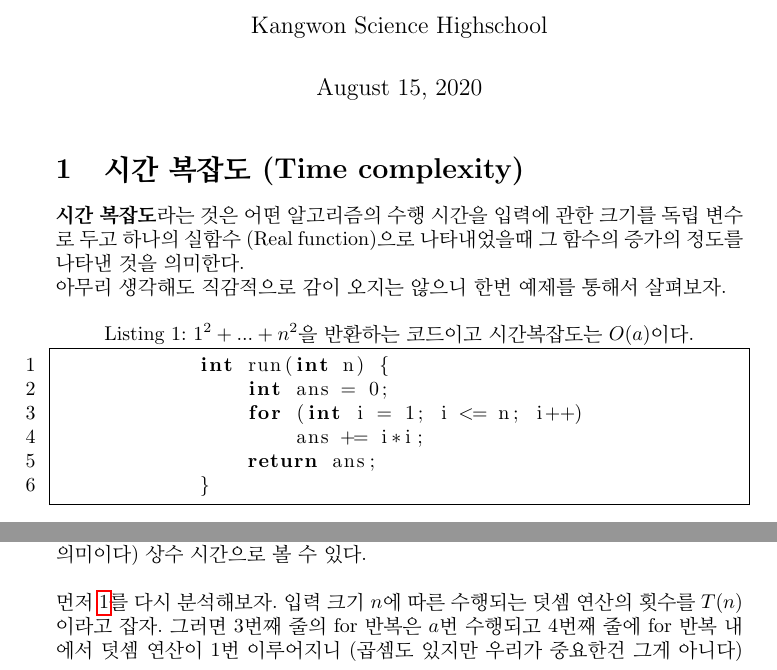
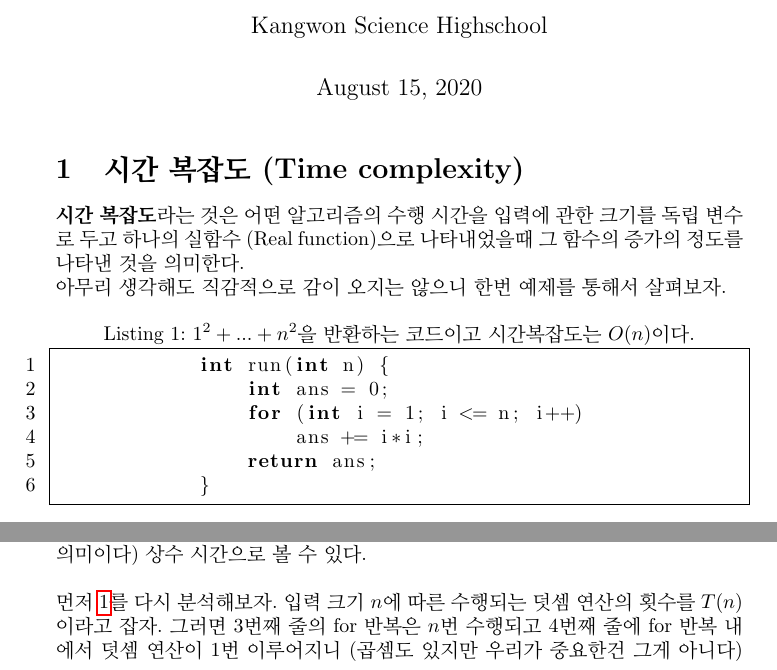
Before and after one commit to KSHS-POINTER-28th/Algorithm-Seminar-Material, a LaTeX document (1 - Time complexity and analysis/1_Time_complexity_and_analysis.tex): two parts of pages 1 and 2 of 3, joined at a grey line, cut so that both start at the same text. Compiled offline with pdfLaTeX.

Commit message:
Fix typo

```diff
--- a/1 - Time complexity and analysis/1_Time_complexity_and_analysis.tex
+++ b/1 - Time complexity and analysis/1_Time_complexity_and_analysis.tex
@@ -36,7 +36,7 @@
         \linespread{1.25}
         \textbf{시간 복잡도}라는 것은 어떤 알고리즘의 수행 시간을 입력에 관한 크기를 독립 변수로 두고 하나의 실함수 (Real function)으로 나타내었을때 그 함수의 증가의 정도를 나타낸 것을 의미한다. \\
         아무리 생각해도 직감적으로 감이 오지는 않으니 한번 예제를 통해서 살펴보자.
-        \begin{lstlisting}[label=code1,caption={$1^{2} + ... + n^{2}$을 반환하는 코드이고 시간복잡도는 $O(a)$이다.}]
+        \begin{lstlisting}[label=code1,caption={$1^{2} + ... + n^{2}$을 반환하는 코드이고 시간복잡도는 $O(n)$이다.}]
             int run(int n) {
                 int ans = 0;
                 for (int i = 1; i <= n; i++)
@@ -96,7 +96,7 @@
         여기에서 \textbf{연산}은, 무조건 상수 시간에 수행되는 연산으로 잡아야 한다.
         상수 시간이라는 것은 입력의 크기에 비례해서 연산 수행시간이 증가하지 않는 연산을 의미한다.
         앞서 말한 덧셈 연산은 물론 컴퓨터 내부적으로는 가산기 (adder)라는 것으로 비트 수에 비례해서 연산이 이루어지지만, 비트 수가 컴퓨터 시스템에 따라서 고정되어있으므로 (우리가 일상적으로 볼 수 있는 $32$bits, $64$bits 컴퓨터가 그런 의미이다) 상수 시간으로 볼 수 있다. \\ \\
-        먼저 \ref{code1}를 다시 분석해보자. 입력 크기 $n$에 따른 수행되는 덧셈 연산의 횟수를 $T(n)$이라고 잡자. 그러면 3번째 줄의 for 반복은 $a$번 수행되고 4번째 줄에 for 반복 내에서 덧셈 연산이 1번 이루어지니 (곱셈도 있지만 우리가 중요한건 그게 아니다) $T(n) = n$이라고 할 수 있다.
+        먼저 \ref{code1}를 다시 분석해보자. 입력 크기 $n$에 따른 수행되는 덧셈 연산의 횟수를 $T(n)$이라고 잡자. 그러면 3번째 줄의 for 반복은 $n$번 수행되고 4번째 줄에 for 반복 내에서 덧셈 연산이 1번 이루어지니 (곱셈도 있지만 우리가 중요한건 그게 아니다) $T(n) = n$이라고 할 수 있다.
         그러나 우리는 증가의 정도를 나타내기로 했으니, 이것을 잘 표현할 수 있는 Big-$O$표기법을 사용하도록 한다.
         \begin{definition}[Big-$O$ 표기법의 정의]
             \label{def1}
```
Also changed, not shown: 1 - Time complexity and analysis/1_Time_complexity_and_analysis.pdf, 1 - Time complexity and analysis/1_Time_complexity_and_analysis.tex (2 more changed lines), 1 other file.
